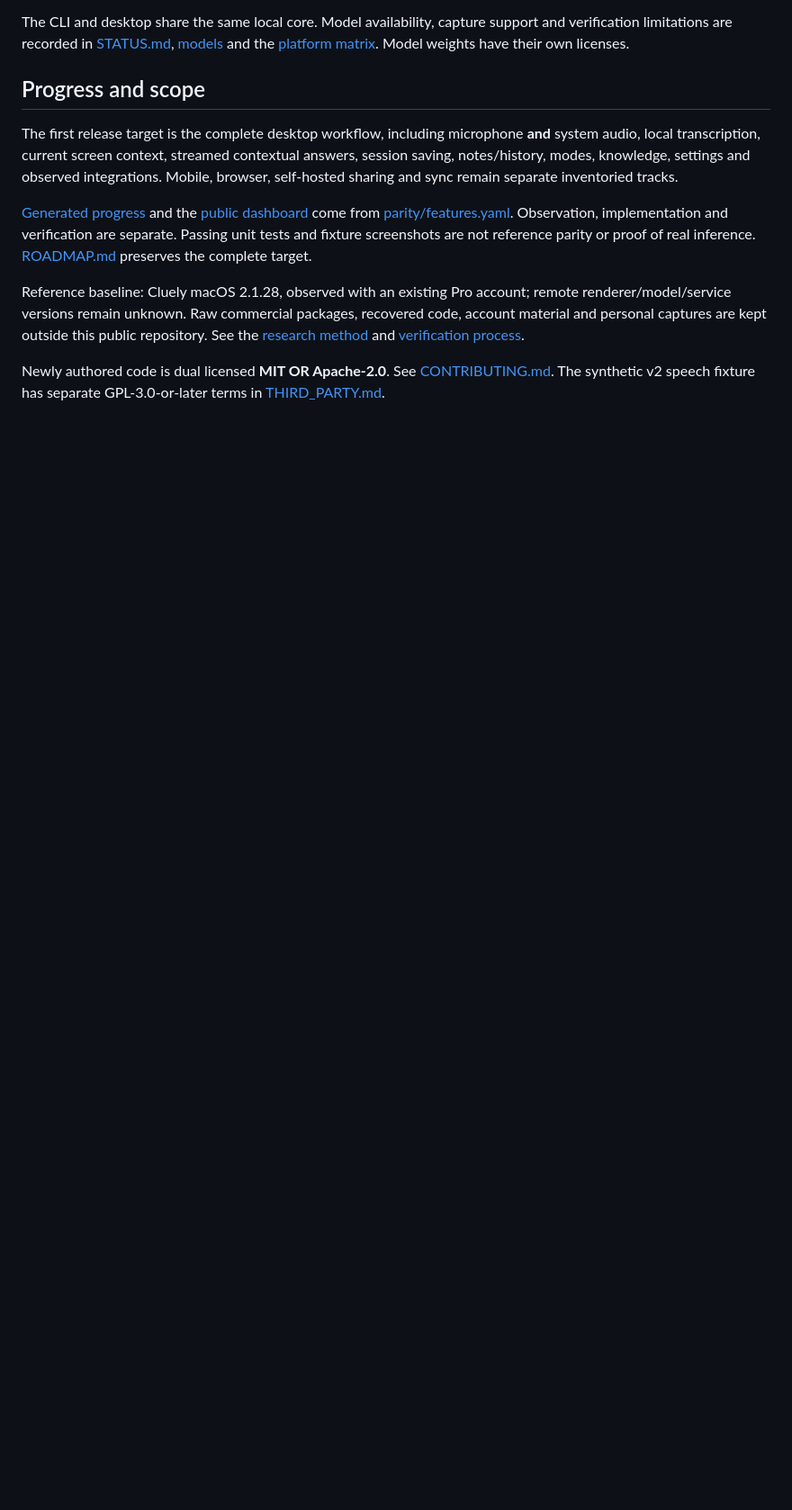
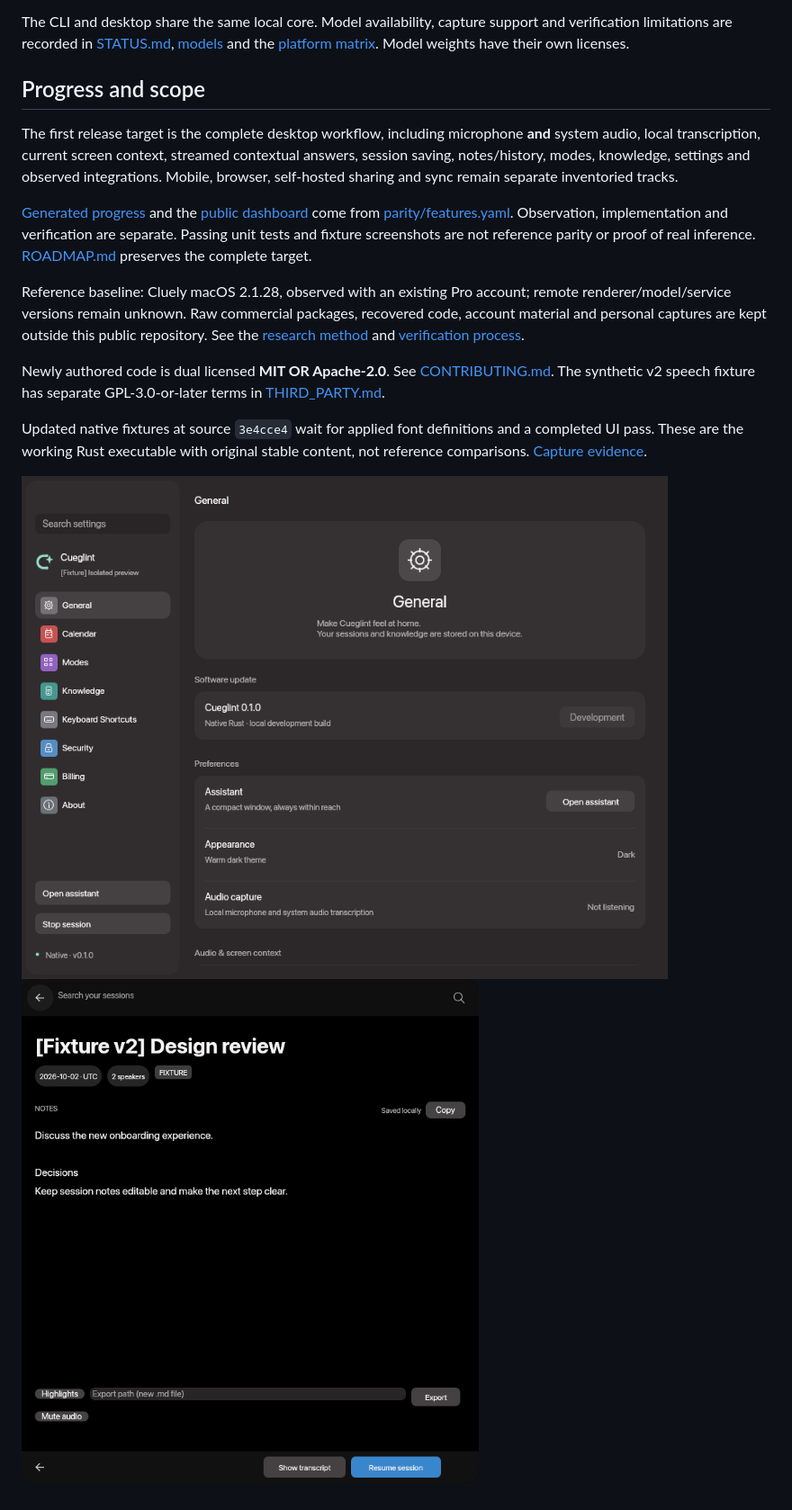
Before and after one commit to thematheusmello/cueglint, a Markdown page: README.md, the part around the change. Shown at 90% size. Drawn GitHub-style; pictures changed too: docs/images/native-font-ready-dashboard.png (added), docs/images/native-font-ready-session.png (added); blank space fills up the shorter version.

Commit message:
Publish verified font readiness and lock recovery evidence

```diff
--- a/README.md
+++ b/README.md
@@ -123,3 +123,11 @@ personal captures are kept outside this public repository. See the
 
 Newly authored code is dual licensed **MIT OR Apache-2.0**. See [CONTRIBUTING.md](CONTRIBUTING.md).
 The synthetic v2 speech fixture has separate GPL-3.0-or-later terms in [THIRD_PARTY.md](THIRD_PARTY.md).
+
+
+Updated native fixtures at source `3e4cce4` wait for applied font definitions and a
+completed UI pass. These are the working Rust executable with original stable content,
+not reference comparisons. [Capture evidence](parity/reports/native-font-readiness-001.json).
+
+![Native General settings with settled fonts](docs/images/native-font-ready-dashboard.png)
+![Native fixture meeting record](docs/images/native-font-ready-session.png)
```
Also changed, not shown: STATUS.md (+26 -20 lines), docs/progress.md (+10 -0 lines), 12 other files.
